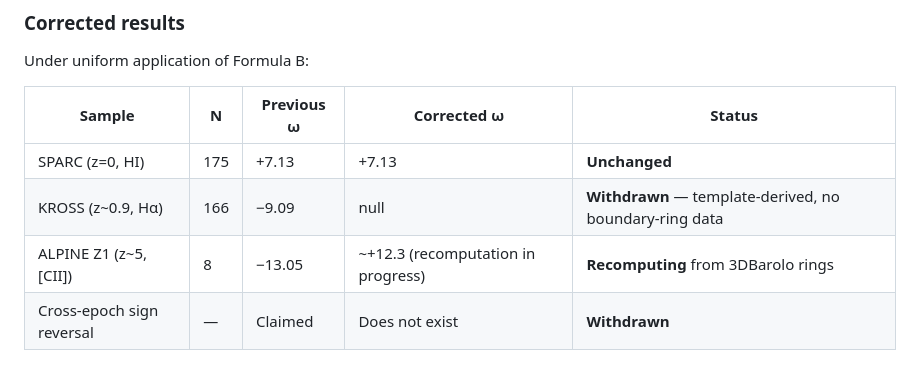
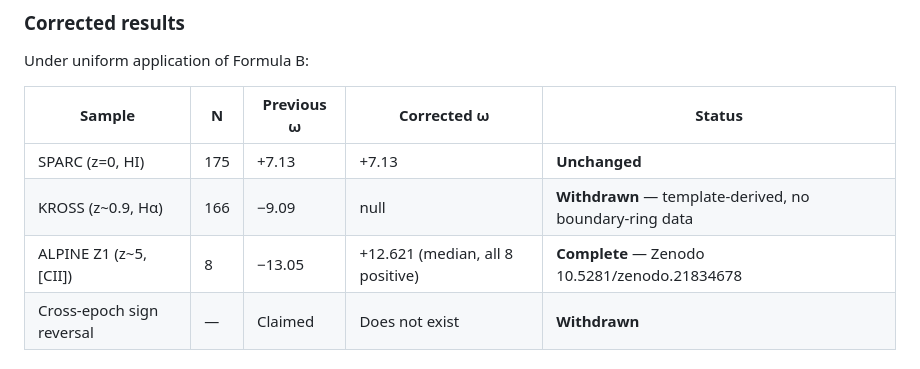
Before and after one commit to eps-research/rag-corpus-series, a Markdown page: CORRECTIONS.md, the part around the change. Rendered like a GitHub page.

Commit message:
fix CORRECTIONS.md: update Z1 status to complete, replace stale recomputation note

```diff
--- a/CORRECTIONS.md
+++ b/CORRECTIONS.md
@@ -47,7 +47,7 @@ Under uniform application of Formula B:
 |--------|---|-----------|-------------|--------|
 | SPARC (z=0, HI) | 175 | +7.13 | +7.13 | **Unchanged** |
 | KROSS (z~0.9, Hα) | 166 | −9.09 | null | **Withdrawn** — template-derived, no boundary-ring data |
-| ALPINE Z1 (z~5, [CII]) | 8 | −13.05 | ~+12.3 (recomputation in progress) | **Recomputing** from 3DBarolo rings |
+| ALPINE Z1 (z~5, [CII]) | 8 | −13.05 | +12.621 (median, all 8 positive) | **Complete** — Zenodo 10.5281/zenodo.21834678 |
 | Cross-epoch sign reversal | — | Claimed | Does not exist | **Withdrawn** |
 
 ### What was corrected
```
